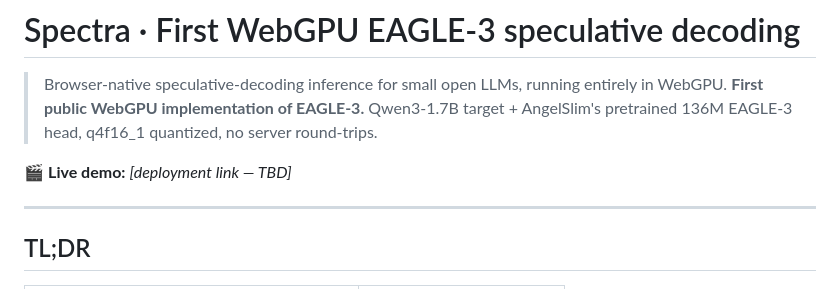
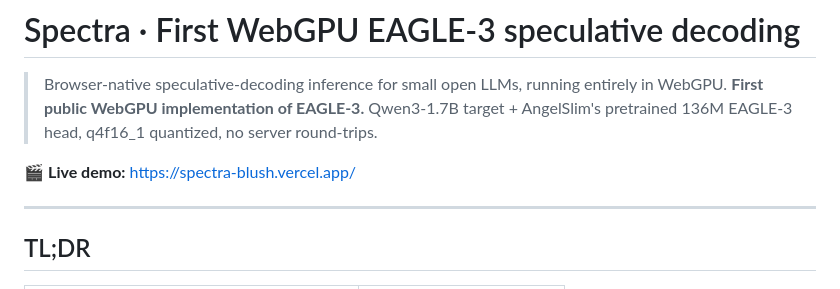
Before and after one commit to MaruthiV/spectra, a Markdown page: README.md, the part around the change. Rendered like a GitHub page.

Commit message:
add live demo URL to README

```diff
--- a/README.md
+++ b/README.md
@@ -3,7 +3,7 @@
 > Browser-native speculative-decoding inference for small open LLMs, running entirely in WebGPU.
 > **First public WebGPU implementation of EAGLE-3.** Qwen3-1.7B target + AngelSlim's pretrained 136M EAGLE-3 head, q4f16_1 quantized, no server round-trips.
 
-🎬 **Live demo:** _[deployment link — TBD]_
+🎬 **Live demo:** https://spectra-blush.vercel.app/
 
 ---
 
```
